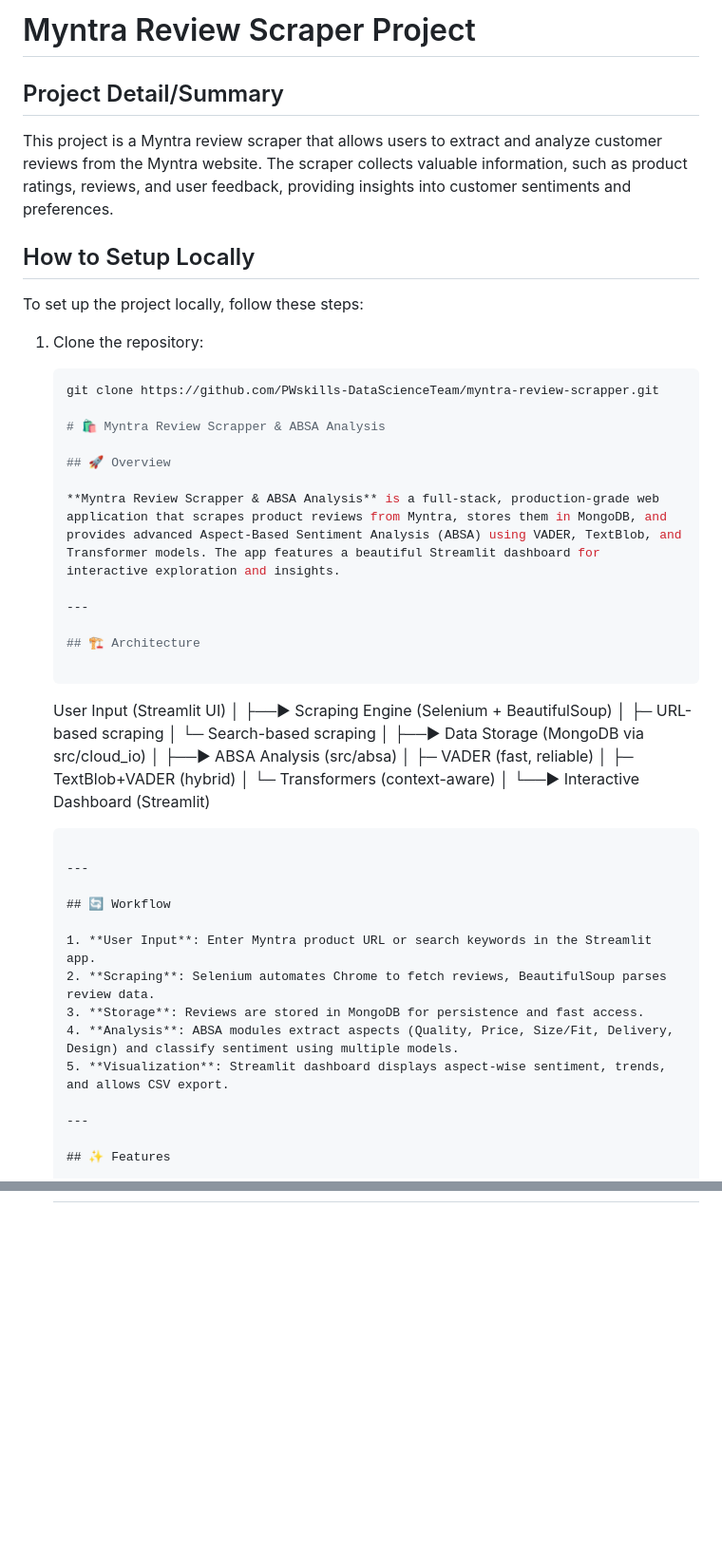
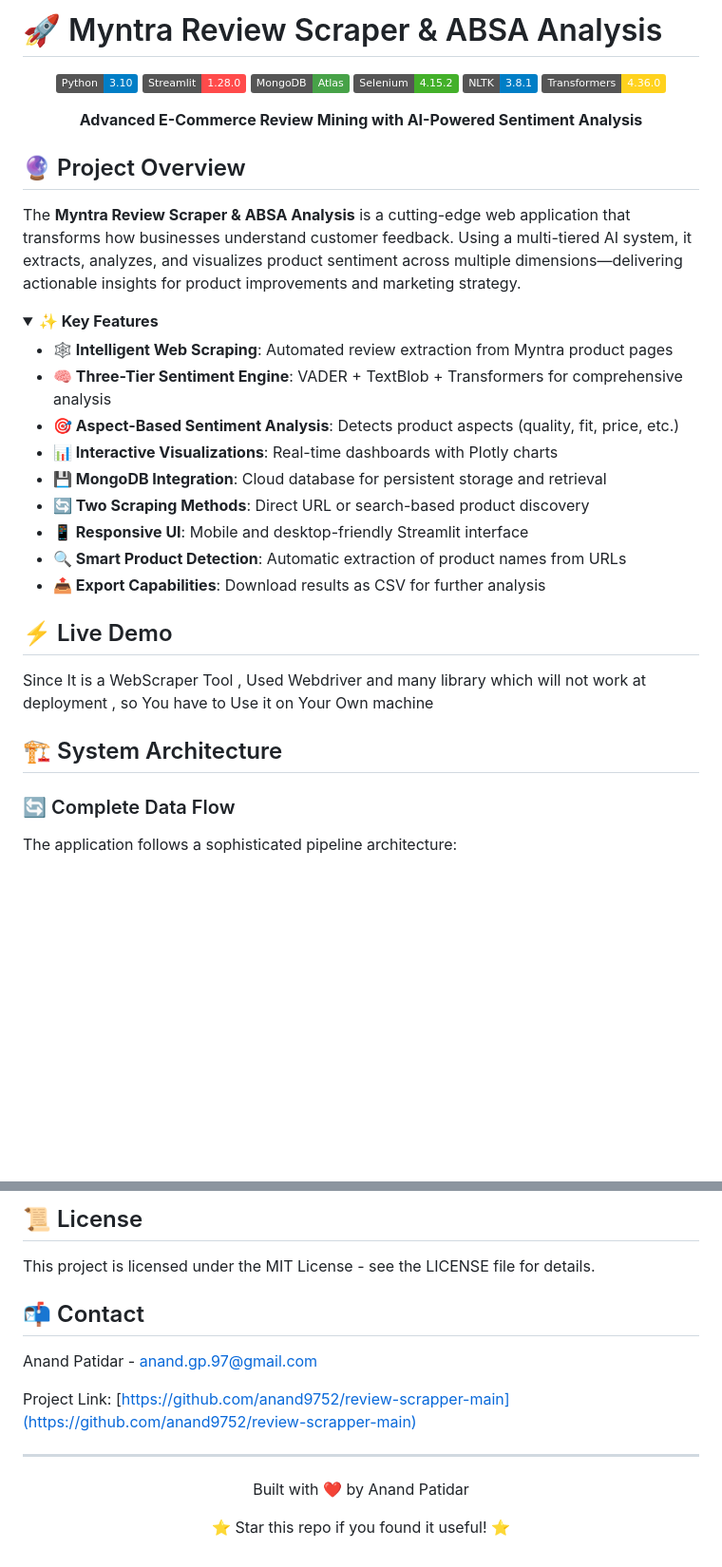
Before and after one commit to anand9752/myntra-review-scrapper-aspect-based-sentiment-analysis, a Markdown page: README.md, 2 parts joined by grey strips. Shown: that part at 95% size. GitHub-like rendering; folded sections open; badges without logos; blank space fills up the shorter version.

Commit message:
Revise README for project clarity and detail
Updated project title and enhanced project overview with detailed features and setup instructions.

````diff
--- a/README.md
+++ b/README.md
@@ -1,55 +1,47 @@
-# Myntra Review Scraper Project
+# 🚀 Myntra Review Scraper & ABSA Analysis
 
-## Project Detail/Summary
+<div align="center">
 
-This project is a Myntra review scraper that allows users to extract and analyze customer reviews from the Myntra website. The scraper collects valuable information, such as product ratings, reviews, and user feedback, providing insights into customer sentiments and preferences.
 
-## How to Setup Locally
 
-To set up the project locally, follow these steps:
+[![Python](https://img.shields.io/badge/Python-3.10-blue.svg)](https://www.python.org/downloads/release/python-3100/)
+[![Streamlit](https://img.shields.io/badge/Streamlit-1.28.0-FF4B4B.svg)](https://streamlit.io/)
+[![MongoDB](https://img.shields.io/badge/MongoDB-Atlas-47A248.svg)](https://www.mongodb.com/atlas/database)
+[![Selenium](https://img.shields.io/badge/Selenium-4.15.2-43B02A.svg)](https://www.selenium.dev/)
+[![NLTK](https://img.shields.io/badge/NLTK-3.8.1-blue.svg)](https://www.nltk.org/)
+[![Transformers](https://img.shields.io/badge/Transformers-4.36.0-FFD21E.svg)](https://huggingface.co/transformers/)
 
-1. Clone the repository:
-   ```bash
-   git clone https://github.com/PWskills-DataScienceTeam/myntra-review-scrapper.git
+**Advanced E-Commerce Review Mining with AI-Powered Sentiment Analysis**
 
-   # 🛍️ Myntra Review Scrapper & ABSA Analysis
+</div>
 
-   ## 🚀 Overview
+## 🔮 Project Overview
 
-   **Myntra Review Scrapper & ABSA Analysis** is a full-stack, production-grade web application that scrapes product reviews from Myntra, stores them in MongoDB, and provides advanced Aspect-Based Sentiment Analysis (ABSA) using VADER, TextBlob, and Transformer models. The app features a beautiful Streamlit dashboard for interactive exploration and insights.
+The **Myntra Review Scraper & ABSA Analysis** is a cutting-edge web application that transforms how businesses understand customer feedback. Using a multi-tiered AI system, it extracts, analyzes, and visualizes product sentiment across multiple dimensions—delivering actionable insights for product improvements and marketing strategy.
 
-   ---
+<details>
+<summary><b>✨ Key Features</b></summary>
 
-   ## 🏗️ Architecture
+- **🕸️ Intelligent Web Scraping**: Automated review extraction from Myntra product pages
+- **🧠 Three-Tier Sentiment Engine**: VADER + TextBlob + Transformers for comprehensive analysis
+- **🎯 Aspect-Based Sentiment Analysis**: Detects product aspects (quality, fit, price, etc.)
+- **📊 Interactive Visualizations**: Real-time dashboards with Plotly charts
+- **💾 MongoDB Integration**: Cloud database for persistent storage and retrieval
+- **🔄 Two Scraping Methods**: Direct URL or search-based product discovery
+- **📱 Responsive UI**: Mobile and desktop-friendly Streamlit interface
+- **🔍 Smart Product Detection**: Automatic extraction of product names from URLs
+- **📤 Export Capabilities**: Download results as CSV for further analysis
 
-   ```
-   User Input (Streamlit UI)
-      │
-      ├──► Scraping Engine (Selenium + BeautifulSoup)
-      │       ├─ URL-based scraping
-      │       └─ Search-based scraping
-      │
-      ├──► Data Storage (MongoDB via src/cloud_io)
-      │
-      ├──► ABSA Analysis (src/absa)
-      │       ├─ VADER (fast, reliable)
-      │       ├─ TextBlob+VADER (hybrid)
-      │       └─ Transformers (context-aware)
-      │
-      └──► Interactive Dashboard (Streamlit)
-   ```
+</details>
 
-   ---
+## ⚡ Live Demo
+Since It is a WebScraper Tool , Used Webdriver and many library which will not work at deployment , so You have to Use it on Your Own machine
 
-   ## 🔄 Workflow
+## 🏗️ System Architecture
 
-   1. **User Input**: Enter Myntra product URL or search keywords in the Streamlit app.
-   2. **Scraping**: Selenium automates Chrome to fetch reviews, BeautifulSoup parses review data.
-   3. **Storage**: Reviews are stored in MongoDB for persistence and fast access.
-   4. **Analysis**: ABSA modules extract aspects (Quality, Price, Size/Fit, Delivery, Design) and classify sentiment using multiple models.
-   5. **Visualization**: Streamlit dashboard displays aspect-wise sentiment, trends, and allows CSV export.
+>
 
-   ---
+### 🔄 Complete Data Flow
 
-   ## ✨ Features
+The application follows a sophisticated pipeline architecture:
 
@@ -174,0 +311,17 @@ To set up the project locally, follow these steps:
+## 📜 License
+
+This project is licensed under the MIT License - see the LICENSE file for details.
+
+## 📬 Contact
+
+Anand Patidar - anand.gp.97@gmail.com
+
+Project Link: [https://github.com/anand9752/review-scrapper-main](https://github.com/anand9752/review-scrapper-main)
+
+---
+
+<div align="center">
+<p>Built with ❤️ by Anand Patidar</p>
+
+⭐ Star this repo if you found it useful! ⭐
+</div>
````
Also changed, not shown: other parts of README.md (+234 -90 lines).
